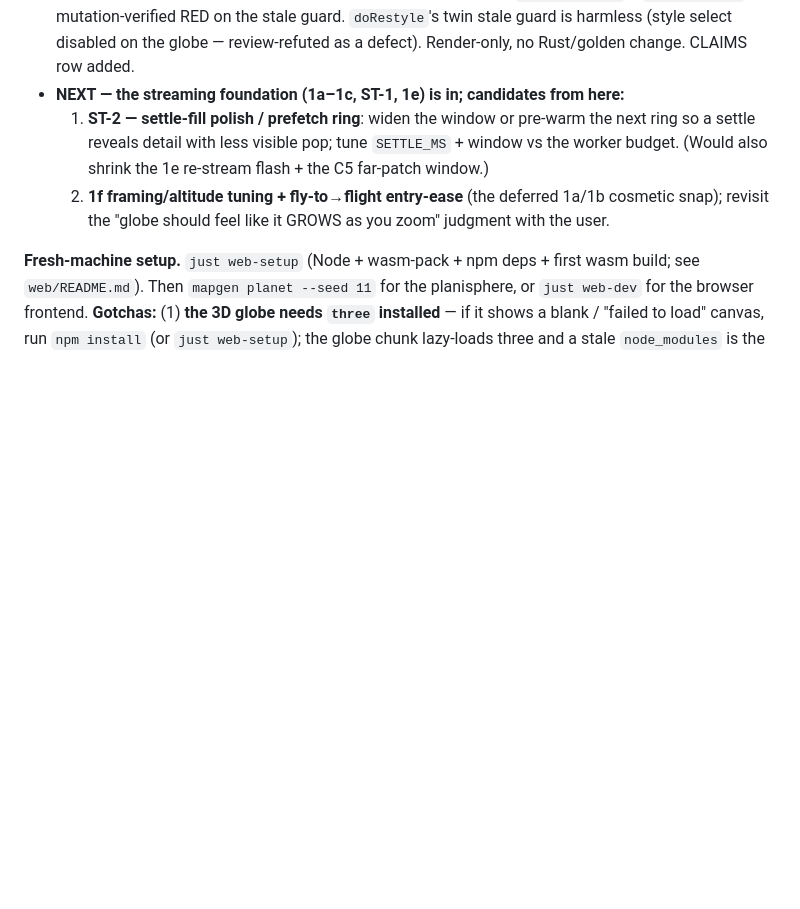
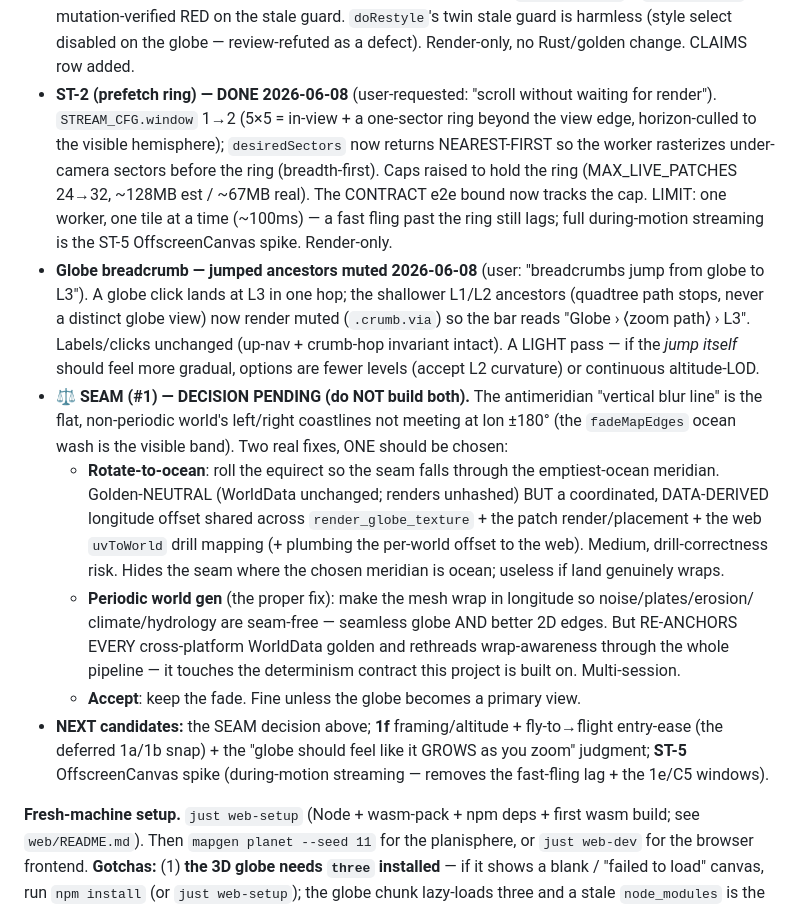
Before and after one commit to mbeaman/mapGen, a Markdown page: docs/BACKLOG.md, the part around the change. Rendered like a GitHub page; blank space fills up the shorter version.

Commit message:
docs(backlog,claims): register ST-2 prefetch ring + breadcrumb mute; scope the seam decision
CLAIMS: the ST-1 streaming row now notes the window-2 prefetch ring (nearest-first
load order) and the raised cap (≤ MAX_LIVE_PATCHES).

BACKLOG: ST-2 (prefetch ring) and the globe-breadcrumb mute marked DONE; the
antimeridian SEAM logged as a PENDING decision with both fixes' real costs
(rotate-to-ocean = golden-neutral but a coordinated data-derived lon-offset across
render+patch+web; periodic world gen = the proper fix but re-anchors every
cross-platform golden and touches the determinism contract) — explicitly "choose
ONE, do not build both"; ST-5 OffscreenCanvas spike noted as the during-motion path.

Co-Authored-By: Claude Opus 4.8 (1M context) <noreply@anthropic.com>

```diff
--- a/docs/BACKLOG.md
+++ b/docs/BACKLOG.md
@@ -137,12 +137,34 @@ follow gated behind a 1-day OffscreenCanvas spike). Build order: foundation **1a
   interaction-model tradeoff. e2e pins it (drilled lens toggle bumps `data-textures` + `data-refines`),
   mutation-verified RED on the stale guard. `doRestyle`'s twin stale guard is harmless (style select
   disabled on the globe — review-refuted as a defect). Render-only, no Rust/golden change. CLAIMS row added.
-- **NEXT — the streaming foundation (1a–1c, ST-1, 1e) is in; candidates from here:**
-  1. **ST-2 — settle-fill polish / prefetch ring**: widen the window or pre-warm the next ring so
-     a settle reveals detail with less visible pop; tune `SETTLE_MS` + window vs the worker budget.
-     (Would also shrink the 1e re-stream flash + the C5 far-patch window.)
-  2. **1f framing/altitude tuning + fly-to→flight entry-ease** (the deferred 1a/1b cosmetic snap);
-     revisit the "globe should feel like it GROWS as you zoom" judgment with the user.
+- **ST-2 (prefetch ring) — DONE 2026-06-08** (user-requested: "scroll without waiting for render").
+  `STREAM_CFG.window` 1→2 (5×5 = in-view + a one-sector ring beyond the view edge, horizon-culled
+  to the visible hemisphere); `desiredSectors` now returns NEAREST-FIRST so the worker rasterizes
+  under-camera sectors before the ring (breadth-first). Caps raised to hold the ring (MAX_LIVE_PATCHES
+  24→32, ~128MB est / ~67MB real). The CONTRACT e2e bound now tracks the cap. LIMIT: one worker, one
+  tile at a time (~100ms) — a fast fling past the ring still lags; full during-motion streaming is the
+  ST-5 OffscreenCanvas spike. Render-only.
+- **Globe breadcrumb — jumped ancestors muted 2026-06-08** (user: "breadcrumbs jump from globe to L3").
+  A globe click lands at L3 in one hop; the shallower L1/L2 ancestors (quadtree path stops, never a
+  distinct globe view) now render muted (`.crumb.via`) so the bar reads "Globe › ⟨zoom path⟩ › L3".
+  Labels/clicks unchanged (up-nav + crumb-hop invariant intact). A LIGHT pass — if the *jump itself*
+  should feel more gradual, options are fewer levels (accept L2 curvature) or continuous altitude-LOD.
+- **⚖️ SEAM (#1) — DECISION PENDING (do NOT build both).** The antimeridian "vertical blur line" is
+  the flat, non-periodic world's left/right coastlines not meeting at lon ±180° (the `fadeMapEdges`
+  ocean wash is the visible band). Two real fixes, ONE should be chosen:
+  - **Rotate-to-ocean**: roll the equirect so the seam falls through the emptiest-ocean meridian.
+    Golden-NEUTRAL (WorldData unchanged; renders unhashed) BUT a coordinated, DATA-DERIVED longitude
+    offset shared across `render_globe_texture` + the patch render/placement + the web `uvToWorld`
+    drill mapping (+ plumbing the per-world offset to the web). Medium, drill-correctness risk. Hides
+    the seam where the chosen meridian is ocean; useless if land genuinely wraps.
+  - **Periodic world gen** (the proper fix): make the mesh wrap in longitude so noise/plates/erosion/
+    climate/hydrology are seam-free — seamless globe AND better 2D edges. But RE-ANCHORS EVERY
+    cross-platform WorldData golden and rethreads wrap-awareness through the whole pipeline — it
+    touches the determinism contract this project is built on. Multi-session.
+  - **Accept**: keep the fade. Fine unless the globe becomes a primary view.
+- **NEXT candidates:** the SEAM decision above; **1f** framing/altitude + fly-to→flight entry-ease
+  (the deferred 1a/1b snap) + the "globe should feel like it GROWS as you zoom" judgment; **ST-5**
+  OffscreenCanvas spike (during-motion streaming — removes the fast-fling lag + the 1e/C5 windows).
 
 **Fresh-machine setup.** `just web-setup` (Node + wasm-pack + npm deps + first wasm
 build; see `web/README.md`). Then `mapgen planet --seed 11` for the planisphere, or
```
Also changed, not shown: docs/CLAIMS.md (+1 -1 lines).
